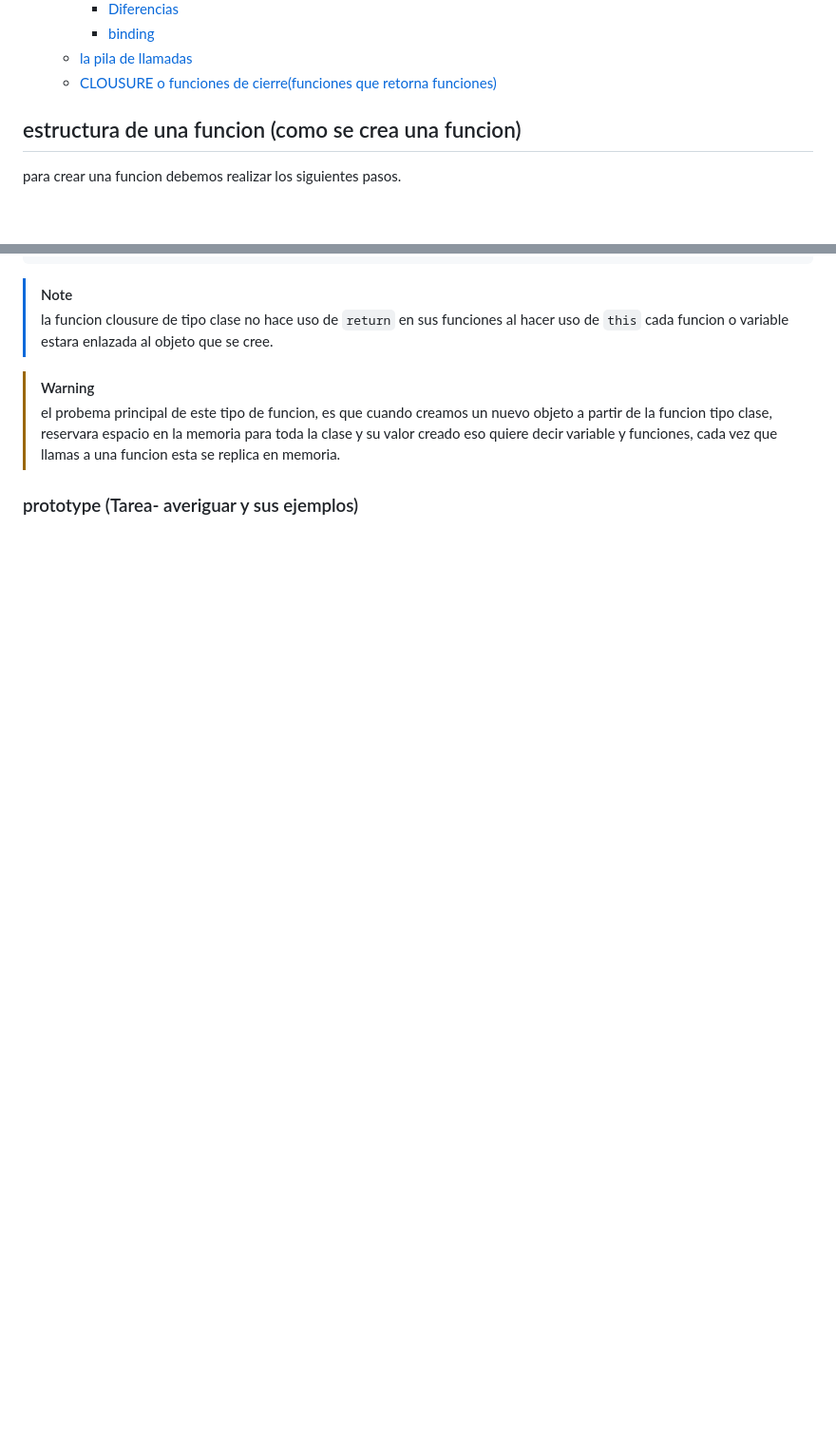
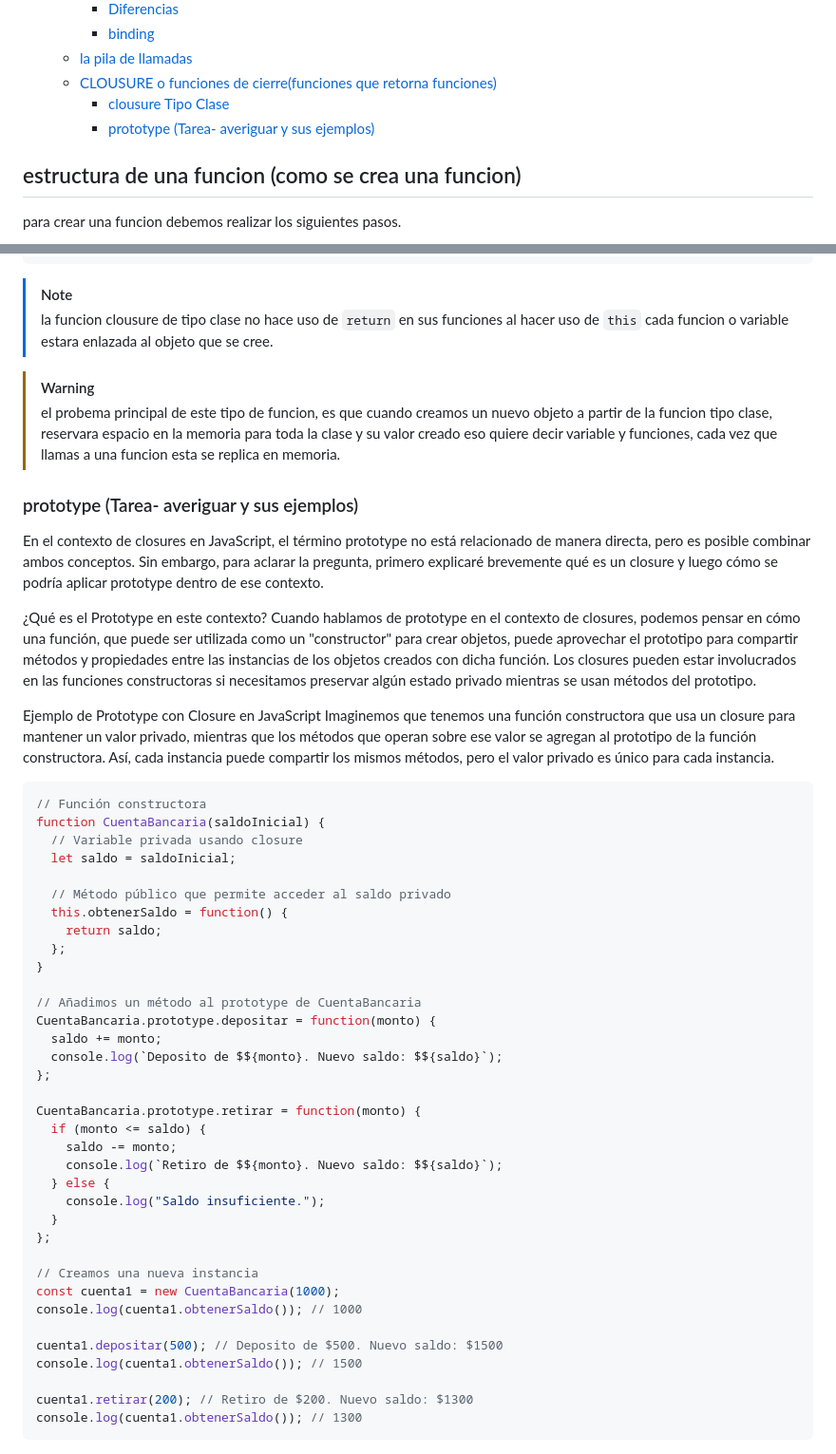
Before and after one commit to lopeznando/CURSO-de-Javascrip, a Markdown page: 4.funciones/README.md, 2 parts joined by grey strips. Shown at 95% size. Drawn GitHub-style; blank space fills up the shorter version.

Commit message:
feat: tarea de averiguar prototype y ejemplos

````diff
--- a/4.funciones/README.md
+++ b/4.funciones/README.md
@@ -12,6 +12,8 @@
     - [binding](#binding)
   - [la pila de llamadas](#la-pila-de-llamadas)
   - [CLOUSURE  o funciones de cierre(funciones que retorna funciones)](#clousure--o-funciones-de-cierrefunciones-que-retorna-funciones)
+    - [clousure Tipo Clase](#clousure-tipo-clase)
+    - [prototype (Tarea- averiguar y sus ejemplos)](#prototype-tarea--averiguar-y-sus-ejemplos)
 
 ## estructura de una funcion (como se crea una funcion)
 para crear una funcion debemos realizar los siguientes pasos.
@@ -237,3 +239,49 @@ for(let i=0;i<5;i++){
 > el probema principal de este tipo de funcion, es que cuando creamos un nuevo objeto a partir de la funcion tipo clase, reservara espacio en la memoria para toda la clase y su valor creado eso quiere decir variable y funciones, cada vez que llamas a una funcion esta se replica en memoria.
 
 ### prototype (Tarea- averiguar y sus ejemplos)
+
+En el contexto de closures en JavaScript, el término prototype no está relacionado de manera directa, pero es posible combinar ambos conceptos. Sin embargo, para aclarar la pregunta, primero explicaré brevemente qué es un closure y luego cómo se podría aplicar prototype dentro de ese contexto.
+
+¿Qué es el Prototype en este contexto?
+Cuando hablamos de prototype en el contexto de closures, podemos pensar en cómo una función, que puede ser utilizada como un "constructor" para crear objetos, puede aprovechar el prototipo para compartir métodos y propiedades entre las instancias de los objetos creados con dicha función. Los closures pueden estar involucrados en las funciones constructoras si necesitamos preservar algún estado privado mientras se usan métodos del prototipo.
+
+Ejemplo de Prototype con Closure en JavaScript
+Imaginemos que tenemos una función constructora que usa un closure para mantener un valor privado, mientras que los métodos que operan sobre ese valor se agregan al prototipo de la función constructora. Así, cada instancia puede compartir los mismos métodos, pero el valor privado es único para cada instancia.
+
+```js
+// Función constructora
+function CuentaBancaria(saldoInicial) {
+  // Variable privada usando closure
+  let saldo = saldoInicial;
+
+  // Método público que permite acceder al saldo privado
+  this.obtenerSaldo = function() {
+    return saldo;
+  };
+}
+
+// Añadimos un método al prototype de CuentaBancaria
+CuentaBancaria.prototype.depositar = function(monto) {
+  saldo += monto;
+  console.log(`Deposito de $${monto}. Nuevo saldo: $${saldo}`);
+};
+
+CuentaBancaria.prototype.retirar = function(monto) {
+  if (monto <= saldo) {
+    saldo -= monto;
+    console.log(`Retiro de $${monto}. Nuevo saldo: $${saldo}`);
+  } else {
+    console.log("Saldo insuficiente.");
+  }
+};
+
+// Creamos una nueva instancia
+const cuenta1 = new CuentaBancaria(1000);
+console.log(cuenta1.obtenerSaldo()); // 1000
+
+cuenta1.depositar(500); // Deposito de $500. Nuevo saldo: $1500
+console.log(cuenta1.obtenerSaldo()); // 1500
+
+cuenta1.retirar(200); // Retiro de $200. Nuevo saldo: $1300
+console.log(cuenta1.obtenerSaldo()); // 1300
+```
````
